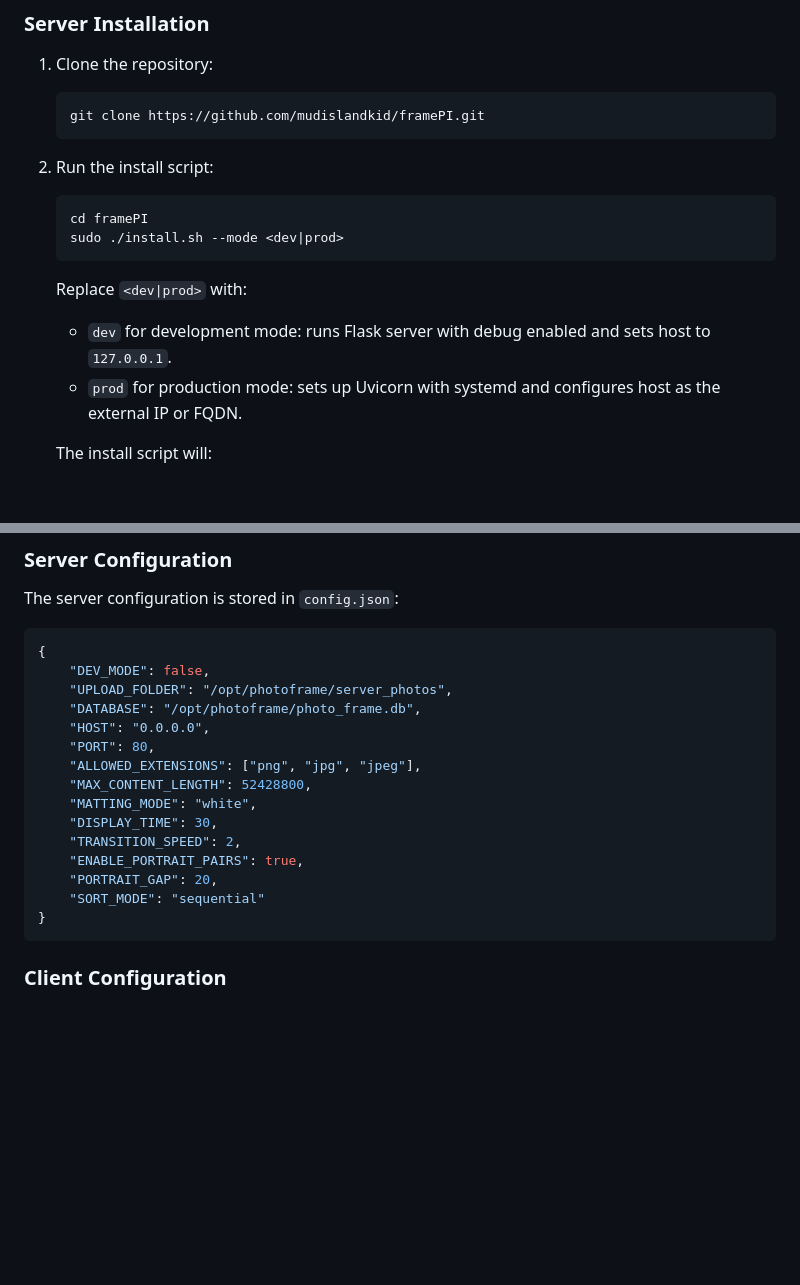
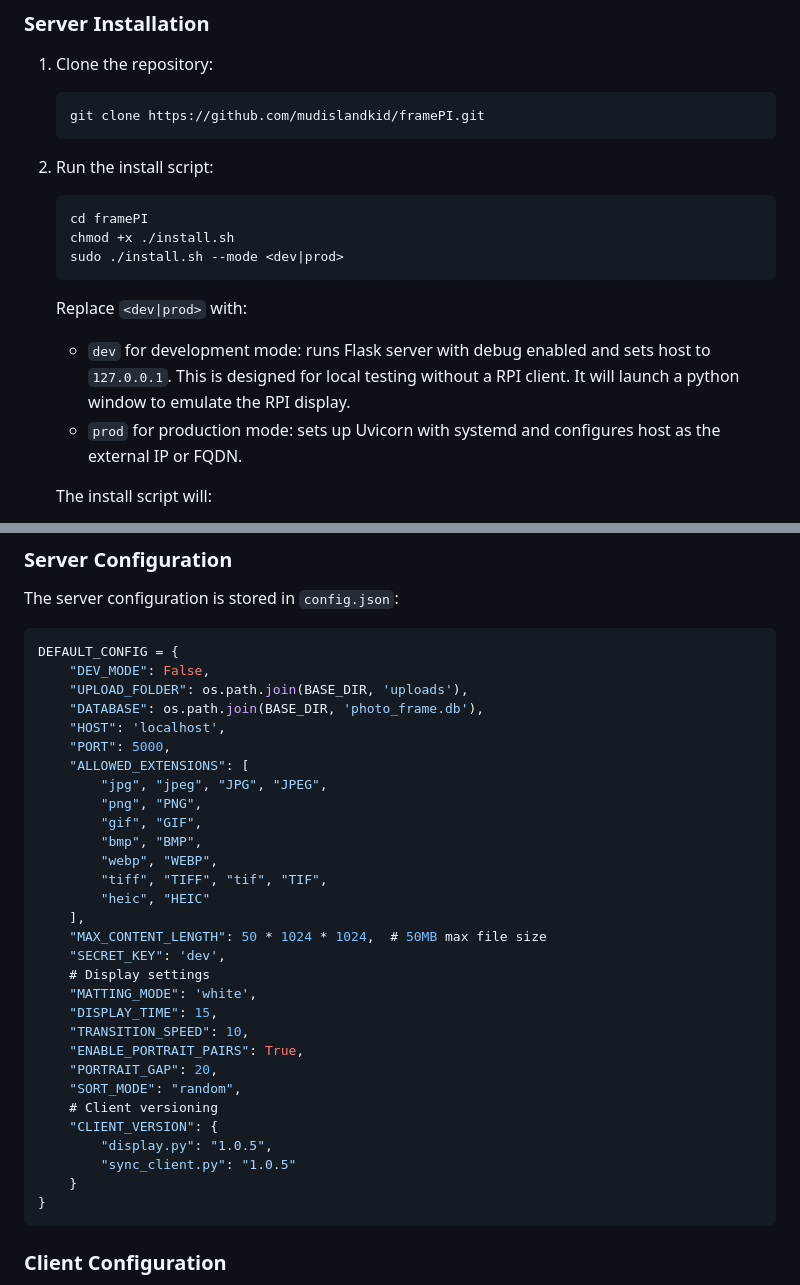
Before and after one commit to mudislandkid/framePI, a Markdown page: README.md, 2 parts joined by grey strips. Rendered like a GitHub page; blank space fills up the shorter version.

````diff
--- a/README.md
+++ b/README.md
@@ -41,11 +41,12 @@ A digital photo frame system with a centralized web server for managing photos a
 2. Run the install script:
    ```bash
    cd framePI
+   chmod +x ./install.sh
    sudo ./install.sh --mode <dev|prod>
    ```
 
    Replace `<dev|prod>` with:
-   - `dev` for development mode: runs Flask server with debug enabled and sets host to `127.0.0.1`.
+   - `dev` for development mode: runs Flask server with debug enabled and sets host to `127.0.0.1`. This is designed for local testing without a RPI client. It will launch a python window to emulate the RPI display.
    - `prod` for production mode: sets up Uvicorn with systemd and configures host as the external IP or FQDN.
 
    The install script will:
@@ -97,20 +98,35 @@ A digital photo frame system with a centralized web server for managing photos a
 The server configuration is stored in `config.json`:
 
 ```json
-{
-    "DEV_MODE": false,
-    "UPLOAD_FOLDER": "/opt/photoframe/server_photos",
-    "DATABASE": "/opt/photoframe/photo_frame.db",
-    "HOST": "0.0.0.0",
-    "PORT": 80,
-    "ALLOWED_EXTENSIONS": ["png", "jpg", "jpeg"],
-    "MAX_CONTENT_LENGTH": 52428800,
-    "MATTING_MODE": "white",
-    "DISPLAY_TIME": 30,
-    "TRANSITION_SPEED": 2,
-    "ENABLE_PORTRAIT_PAIRS": true,
+DEFAULT_CONFIG = {
+    "DEV_MODE": False,
+    "UPLOAD_FOLDER": os.path.join(BASE_DIR, 'uploads'),
+    "DATABASE": os.path.join(BASE_DIR, 'photo_frame.db'),
+    "HOST": 'localhost',
+    "PORT": 5000,
+    "ALLOWED_EXTENSIONS": [
+        "jpg", "jpeg", "JPG", "JPEG",
+        "png", "PNG",
+        "gif", "GIF",
+        "bmp", "BMP",
+        "webp", "WEBP",
+        "tiff", "TIFF", "tif", "TIF",
+        "heic", "HEIC"
+    ],
+    "MAX_CONTENT_LENGTH": 50 * 1024 * 1024,  # 50MB max file size
+    "SECRET_KEY": 'dev',
+    # Display settings
+    "MATTING_MODE": 'white',
+    "DISPLAY_TIME": 15,
+    "TRANSITION_SPEED": 10,
+    "ENABLE_PORTRAIT_PAIRS": True,
     "PORTRAIT_GAP": 20,
-    "SORT_MODE": "sequential"
+    "SORT_MODE": "random",
+    # Client versioning
+    "CLIENT_VERSION": {
+        "display.py": "1.0.5",
+        "sync_client.py": "1.0.5"
+    }
 }
 ```
 
````
